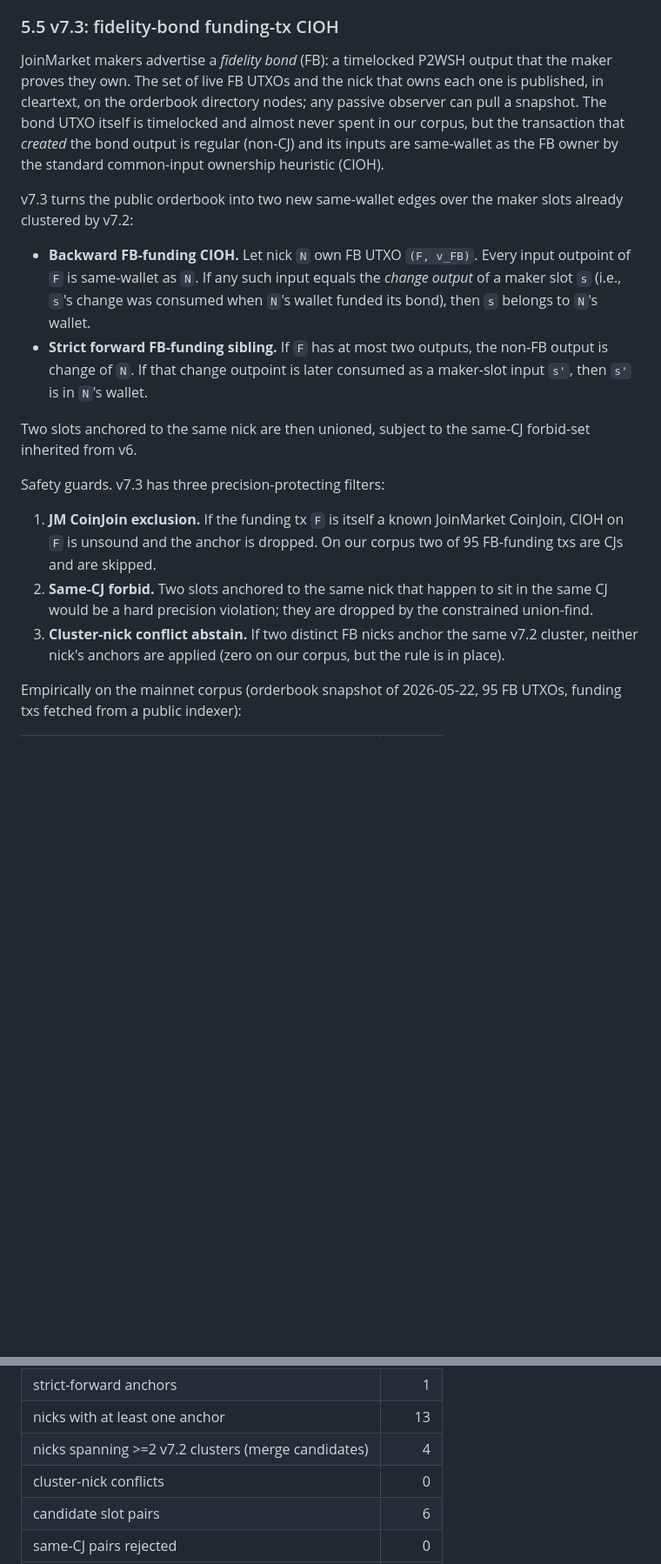
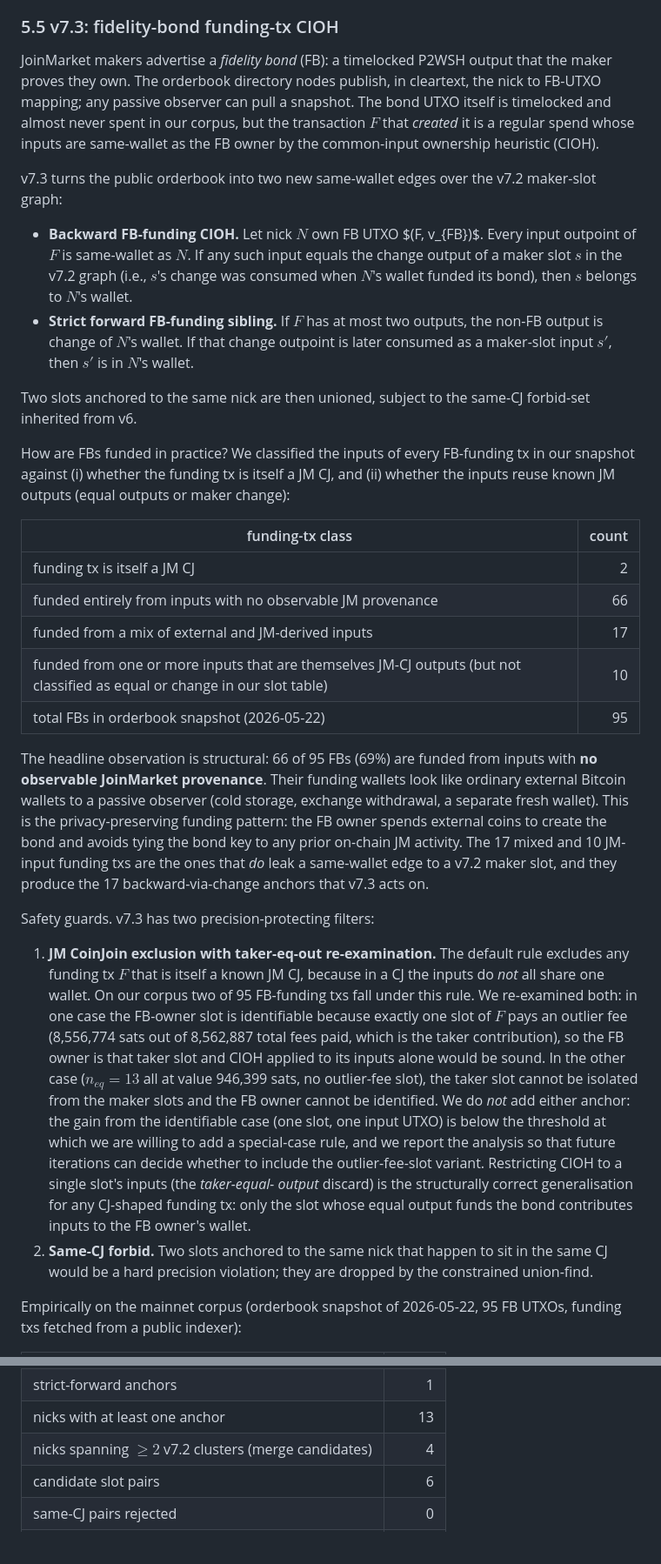
Before and after one commit to joinmarket-ng/coinjoin-simulator, a Markdown page: papers/maker-clustering.md, 2 parts joined by grey strips. Shown at 87% size. GitHub-like rendering; blank space fills up the shorter version.

Commit message:
docs(paper): rewrite §5.5 (v7.3 FB) with funding-source breakdown and CJ-funded re-examination
- new table classifying 95 FB funding txs: 2 CJ-funded, 66 fully external, 17 mixed, 10 from JM inputs not in slot table
- emphasize that 69% of FBs are funded from external (non-JM) wallets: privacy-preserving pattern
- re-examine the 2 CJ-funded FBs by hand: case 1 has outlier-fee taker slot (taker-eq-out reasoning identifies the FB owner unambiguously), case 2 has no fee outlier; we still drop both anchors but document the analysis
- introduce 'taker-equal-output discard' generalisation as the principled extension for CJ-funded FBs
- drop cluster-nick conflict guard from text (zero hits, noise)
- LaTeX-ify (n_eq, v_FB, F, N, \geq) for MathJax rendering

```diff
--- a/papers/maker-clustering.md
+++ b/papers/maker-clustering.md
@@ -529,42 +529,80 @@ ignored.
 ### 5.5 v7.3: fidelity-bond funding-tx CIOH
 
 JoinMarket makers advertise a *fidelity bond* (FB): a timelocked
-P2WSH output that the maker proves they own. The set of live FB
-UTXOs and the nick that owns each one is published, in cleartext,
-on the orderbook directory nodes; any passive observer can pull a
-snapshot. The bond UTXO itself is timelocked and almost never
-spent in our corpus, but the transaction that *created* the bond
-output is regular (non-CJ) and its inputs are same-wallet as the
-FB owner by the standard common-input ownership heuristic (CIOH).
+P2WSH output that the maker proves they own. The orderbook
+directory nodes publish, in cleartext, the nick to FB-UTXO
+mapping; any passive observer can pull a snapshot. The bond UTXO
+itself is timelocked and almost never spent in our corpus, but
+the transaction $F$ that *created* it is a regular spend whose
+inputs are same-wallet as the FB owner by the common-input
+ownership heuristic (CIOH).
 
 v7.3 turns the public orderbook into two new same-wallet edges
-over the maker slots already clustered by v7.2:
+over the v7.2 maker-slot graph:
 
-* **Backward FB-funding CIOH.** Let nick `N` own FB UTXO `(F,
-  v_FB)`. Every input outpoint of `F` is same-wallet as `N`. If
-  any such input equals the *change output* of a maker slot `s`
-  (i.e., `s`'s change was consumed when `N`'s wallet funded its
-  bond), then `s` belongs to `N`'s wallet.
-* **Strict forward FB-funding sibling.** If `F` has at most two
-  outputs, the non-FB output is change of `N`. If that change
-  outpoint is later consumed as a maker-slot input `s'`, then
-  `s'` is in `N`'s wallet.
+* **Backward FB-funding CIOH.** Let nick $N$ own FB UTXO $(F,
+  v_{FB})$. Every input outpoint of $F$ is same-wallet as $N$.
+  If any such input equals the change output of a maker slot $s$
+  in the v7.2 graph (i.e., $s$'s change was consumed when $N$'s
+  wallet funded its bond), then $s$ belongs to $N$'s wallet.
+* **Strict forward FB-funding sibling.** If $F$ has at most two
+  outputs, the non-FB output is change of $N$'s wallet. If that
+  change outpoint is later consumed as a maker-slot input $s'$,
+  then $s'$ is in $N$'s wallet.
 
 Two slots anchored to the same nick are then unioned, subject to
 the same-CJ forbid-set inherited from v6.
 
-Safety guards. v7.3 has three precision-protecting filters:
+How are FBs funded in practice? We classified the inputs of every
+FB-funding tx in our snapshot against (i) whether the funding tx
+is itself a JM CJ, and (ii) whether the inputs reuse known JM
+outputs (equal outputs or maker change):
 
-1. **JM CoinJoin exclusion.** If the funding tx `F` is itself a
-   known JoinMarket CoinJoin, CIOH on `F` is unsound and the
-   anchor is dropped. On our corpus two of 95 FB-funding txs are
-   CJs and are skipped.
+| funding-tx class                                       | count |
+|--------------------------------------------------------|------:|
+| funding tx is itself a JM CJ                           |     2 |
+| funded entirely from inputs with no observable JM provenance | 66 |
+| funded from a mix of external and JM-derived inputs    |    17 |
+| funded from one or more inputs that are themselves JM-CJ outputs (but not classified as equal or change in our slot table) | 10 |
+| total FBs in orderbook snapshot (2026-05-22)           |    95 |
+
+The headline observation is structural: 66 of 95 FBs (69%) are
+funded from inputs with **no observable JoinMarket provenance**.
+Their funding wallets look like ordinary external Bitcoin wallets
+to a passive observer (cold storage, exchange withdrawal, a
+separate fresh wallet). This is the privacy-preserving funding
+pattern: the FB owner spends external coins to create the bond
+and avoids tying the bond key to any prior on-chain JM activity.
+The 17 mixed and 10 JM-input funding txs are the ones that *do*
+leak a same-wallet edge to a v7.2 maker slot, and they produce
+the 17 backward-via-change anchors that v7.3 acts on.
+
+Safety guards. v7.3 has two precision-protecting filters:
+
+1. **JM CoinJoin exclusion with taker-eq-out re-examination.**
+   The default rule excludes any funding tx $F$ that is itself a
+   known JM CJ, because in a CJ the inputs do *not* all share
+   one wallet. On our corpus two of 95 FB-funding txs fall under
+   this rule. We re-examined both: in one case the FB-owner slot
+   is identifiable because exactly one slot of $F$ pays an
+   outlier fee (8,556,774 sats out of 8,562,887 total fees paid,
+   which is the taker contribution), so the FB owner is that
+   taker slot and CIOH applied to its inputs alone would be
+   sound. In the other case ($n_{eq} = 13$ all at value
+   946,399 sats, no outlier-fee slot), the taker slot cannot be
+   isolated from the maker slots and the FB owner cannot be
+   identified. We do *not* add either anchor: the gain from the
+   identifiable case (one slot, one input UTXO) is below the
+   threshold at which we are willing to add a special-case rule,
+   and we report the analysis so that future iterations can
+   decide whether to include the outlier-fee-slot variant.
+   Restricting CIOH to a single slot's inputs (the *taker-equal-
+   output* discard) is the structurally correct generalisation
+   for any CJ-shaped funding tx: only the slot whose equal output
+   funds the bond contributes inputs to the FB owner's wallet.
 2. **Same-CJ forbid.** Two slots anchored to the same nick that
    happen to sit in the same CJ would be a hard precision
    violation; they are dropped by the constrained union-find.
-3. **Cluster-nick conflict abstain.** If two distinct FB nicks
-   anchor the same v7.2 cluster, neither nick's anchors are
-   applied (zero on our corpus, but the rule is in place).
 
 Empirically on the mainnet corpus (orderbook snapshot of
 2026-05-22, 95 FB UTXOs, funding txs fetched from a public
@@ -579,8 +617,7 @@ indexer):
 | backward anchors via maker-slot input               |     0 |
 | strict-forward anchors                              |     1 |
 | nicks with at least one anchor                      |    13 |
-| nicks spanning >=2 v7.2 clusters (merge candidates) |     4 |
-| cluster-nick conflicts                              |     0 |
+| nicks spanning $\geq 2$ v7.2 clusters (merge candidates) |     4 |
 | candidate slot pairs                                |     6 |
 | same-CJ pairs rejected                              |     0 |
 | **cross-cluster unions added**                      | **6** |
```
